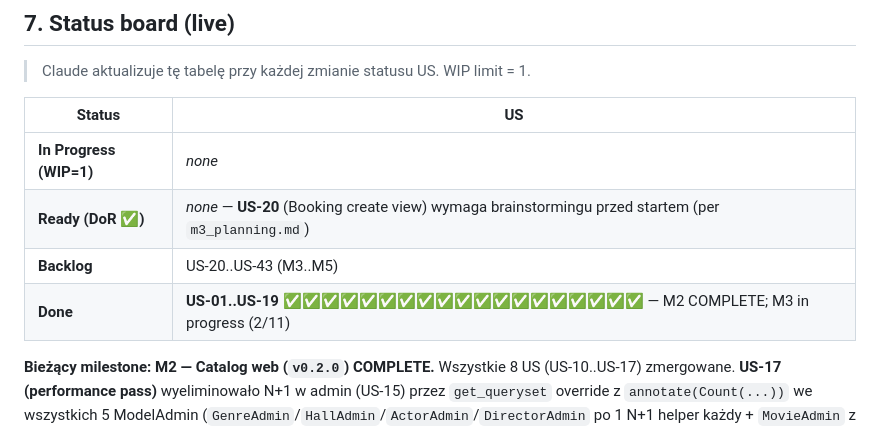
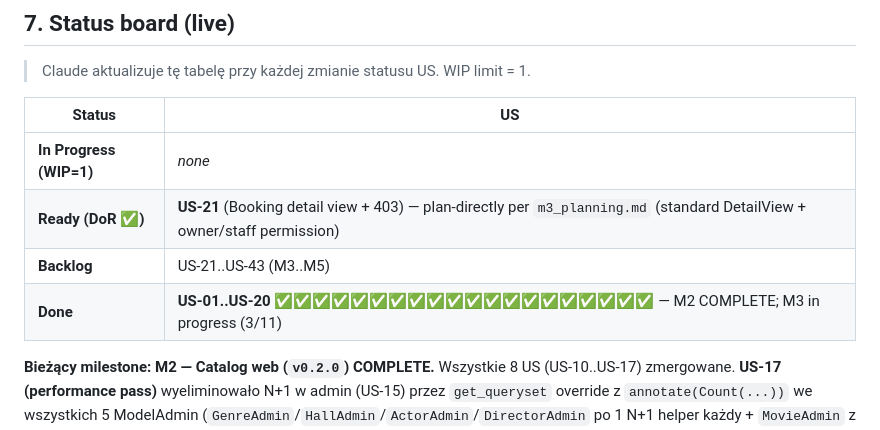
Before and after one commit to bgozlinski/cinema-booking-system, a Markdown page: .Claude/backlog.md, the part around the change. Drawn GitHub-style.

Commit message:
docs(M3): mark US-20 done — booking create view shipped

```diff
--- a/.Claude/backlog.md
+++ b/.Claude/backlog.md
@@ -363,9 +363,9 @@ T-shirt sizes: **S** (~2h), **M** (~0.5 dnia), **L** (~1 dzień), **XL** (~2 dni
 | Status | US |
 |---|---|
 | **In Progress (WIP=1)** | _none_ |
-| **Ready (DoR ✅)** | _none_ — **US-20** (Booking create view) wymaga brainstormingu przed startem (per `m3_planning.md`) |
-| **Backlog** | US-20..US-43 (M3..M5) |
-| **Done** | **US-01..US-19** ✅✅✅✅✅✅✅✅✅✅✅✅✅✅✅✅✅✅✅ — M2 COMPLETE; M3 in progress (2/11) |
+| **Ready (DoR ✅)** | **US-21** (Booking detail view + 403) — plan-directly per `m3_planning.md` (standard DetailView + owner/staff permission) |
+| **Backlog** | US-21..US-43 (M3..M5) |
+| **Done** | **US-01..US-20** ✅✅✅✅✅✅✅✅✅✅✅✅✅✅✅✅✅✅✅✅ — M2 COMPLETE; M3 in progress (3/11) |
 
 **Bieżący milestone:** **M2 — Catalog web (`v0.2.0`) COMPLETE.** Wszystkie 8 US (US-10..US-17) zmergowane. **US-17 (performance pass)** wyeliminowało N+1 w admin (US-15) przez `get_queryset` override z `annotate(Count(...))` we wszystkich 5 ModelAdmin (`GenreAdmin`/`HallAdmin`/`ActorAdmin`/`DirectorAdmin` po 1 N+1 helper każdy + `MovieAdmin` z 2 N+1 helperami + `prefetch_related("genres")`). Bonus: sortable count columns via `@admin.display(ordering="_<field>")`. 11 nowych budget testów (5 admin w `tests/cinema/test_admin_query_budgets.py` + 6 public extensions). ~11 istniejących `test_admin.py` helper testów zaktualizowanych do nowego access pattern przez `ma.get_queryset(RequestFactory().get("/admin/"))`. Plus visual redesign poza M2 backlogiem: PR #18 (cinema-city style) + PR #19 (auth pages). Post-merge: cut `v0.1.0` (outstanding M1) + `v0.2.0` tagi + GitHub releases. Następny milestone: **M3 — Booking web + Stripe (`v0.3.0`)** — 11 US (US-18..US-28), Booking model + reservation flow + Stripe sandbox payments.
 
```
